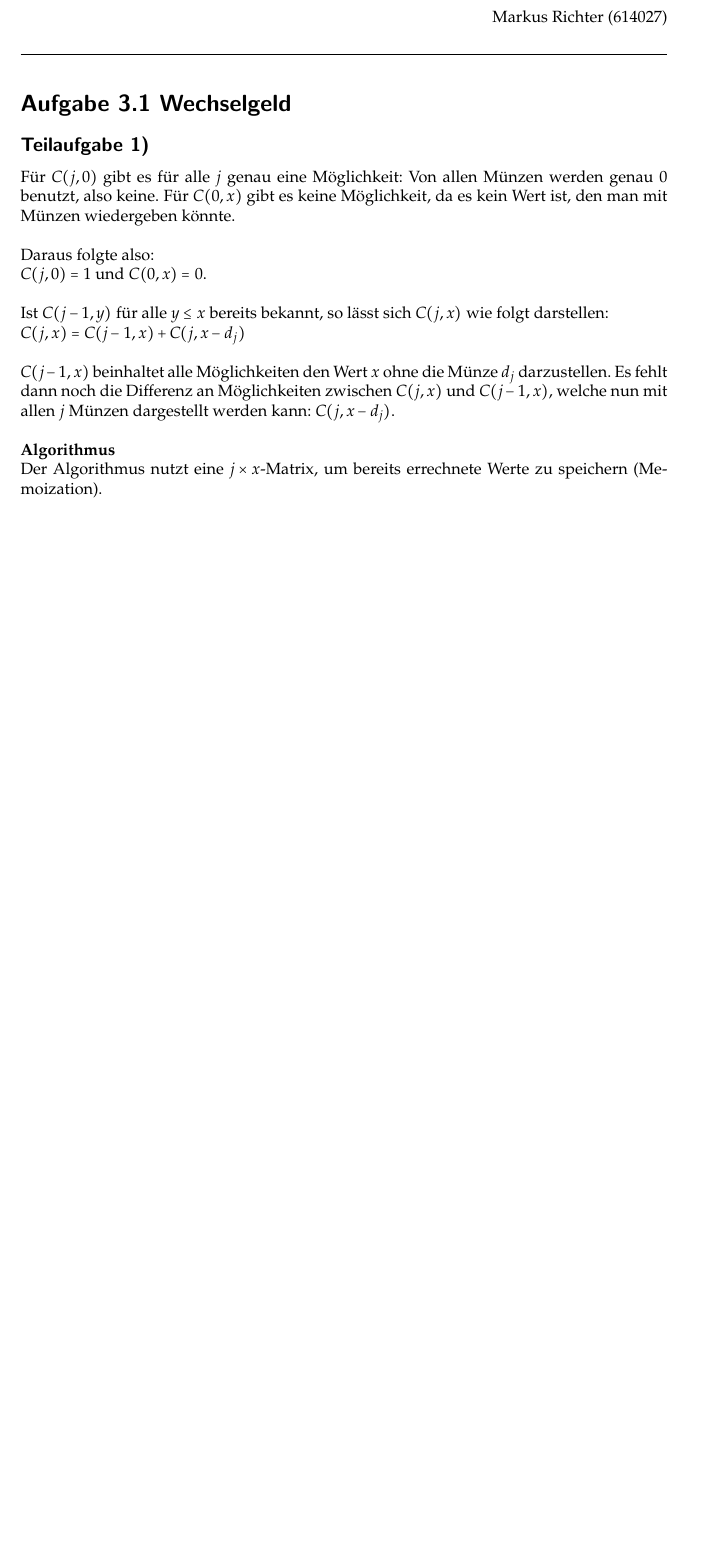
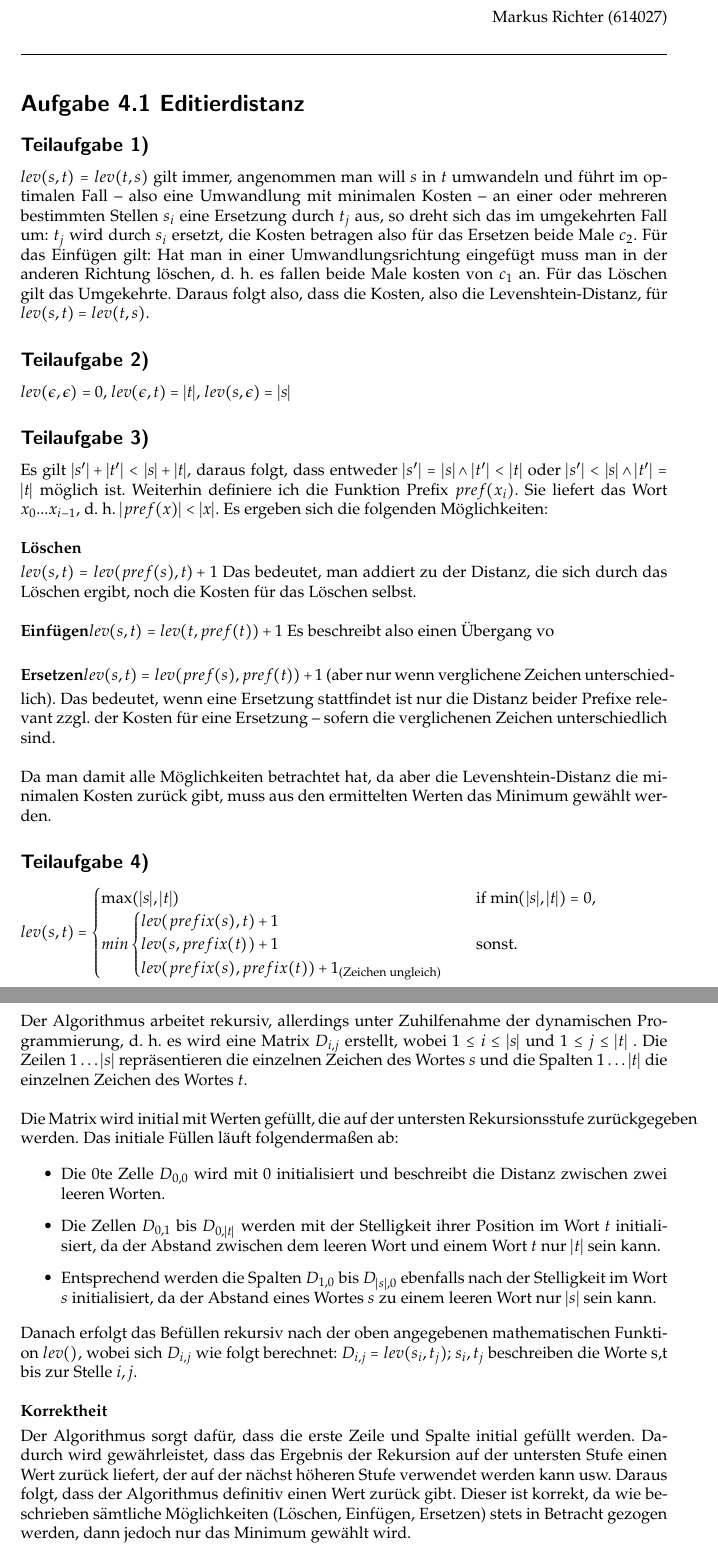
Before and after one commit to markusjudge/zeugs, a LaTeX document (UNI/5Semester/AlgoDesign/algo3.tex): part of page 1 of 4 before the commit and two parts of pages 1 and 2 of 5 after it, the two joined at a grey line, cut so that both start at the same text, the shorter picture padded with empty space. Compiled offline with pdfLaTeX.

```diff
--- a/UNI/5Semester/AlgoDesign/algo3.tex
+++ b/UNI/5Semester/AlgoDesign/algo3.tex
@@ -60,17 +60,61 @@
 \begin{flushright}Markus Richter (614027)\end{flushright}
 \rule{\textwidth}{.3mm}
 
-\section*{Aufgabe 3.1 Wechselgeld}
+\section*{Aufgabe 4.1 Editierdistanz}
 \subsection*{Teilaufgabe 1)}
-Für $C(j,0)$ gibt es für alle $j$ genau eine Möglichkeit: Von allen Münzen werden genau 0 benutzt, also keine. Für $C(0,x)$ gibt es keine Möglichkeit, da es kein Wert ist, den man mit Münzen wiedergeben könnte.\bigskip
 
-Daraus folgte also:\\
-$C(j,0)=1$ und $C(0,x)=0$.\bigskip
+$lev(s,t)=lev(t,s)$ gilt immer, angenommen man will $s$ in $t$ umwandeln und führt im optimalen Fall -- also eine Umwandlung mit minimalen Kosten -- an einer oder mehreren bestimmten Stellen $s_i$ eine Ersetzung durch $t_j$ aus, so dreht sich das im umgekehrten Fall um: $t_j$ wird durch $s_i$ ersetzt, die Kosten betragen also für das Ersetzen beide Male $c_2$. Für das Einfügen gilt: Hat man in einer Umwandlungsrichtung eingefügt muss man in der anderen Richtung löschen, d. h. es fallen beide Male kosten von $c_1$ an. Für das Löschen gilt das Umgekehrte. Daraus folgt also, dass die Kosten, also die Levenshtein-Distanz, für $lev(s,t)=lev(t,s) $.
 
-Ist $C(j-1,y)$ für alle $y\leq  x$ bereits bekannt, so lässt sich $C(j,x)$ wie folgt darstellen:\\
-$C(j,x)=C(j-1,x)+C(j,x-d_j)$\bigskip
+\subsection*{Teilaufgabe 2)}
+$lev(\epsilon,\epsilon)=0 $, $lev(\epsilon,t)=|t|$, $lev(s,\epsilon)=|s|$
 
-$C(j-1,x)$ beinhaltet alle Möglichkeiten den Wert $x$ ohne die Münze $d_j$ darzustellen. Es fehlt dann noch die Differenz an Möglichkeiten zwischen $C(j,x)$ und $C(j-1,x)$, welche nun mit allen $j$ Münzen dargestellt werden kann: $C(j,x-d_j)$.\bigskip
+\subsection*{Teilaufgabe 3)}
+Es gilt $|s'|+|t'|<|s|+|t|$, daraus folgt, dass entweder $|s'|=|s| \wedge |t'|<|t|$ oder $|s'|<|s|\wedge |t'|=|t|$ möglich ist. Weiterhin definiere ich die Funktion Prefix $pref(x_i)$. Sie liefert das Wort $x_0...x_{i-1}$, d. h. $|pref(x)|<|x|$. Es ergeben sich die folgenden Möglichkeiten:\bigskip
 
-\textbf{Algorithmus}\\
-Der Algorithmus nutzt eine $j\times x$-Matrix, um bereits errechnete Werte zu speichern (Memoization).\bigskip
+\textbf{Löschen}\smallskip
+
+$lev(s,t)=lev(pref(s),t)+1$
+Das bedeutet, man addiert zu der Distanz, die sich durch das Löschen ergibt, noch die Kosten für das Löschen selbst.\bigskip
+
+\textbf{Einfügen}\smallskip
+$lev(s,t)=lev(t,pref(t))+1$
+Es beschreibt also einen Übergang vo
+
+\bigskip
+
+\textbf{Ersetzen}\smallskip
+$lev(s,t)=lev(pref(s),pref(t))+1$ (aber nur wenn verglichene Zeichen unterschiedlich). Das bedeutet, wenn eine Ersetzung stattfindet ist nur die Distanz beider Prefixe relevant zzgl. der Kosten für eine Ersetzung -- sofern die verglichenen Zeichen unterschiedlich sind.\bigskip
+
+Da man damit alle Möglichkeiten betrachtet hat, da aber die Levenshtein-Distanz die minimalen Kosten zurück gibt, muss aus den ermittelten Werten das Minimum gewählt werden.
+
+\subsection*{Teilaufgabe 4)}
+
+$lev(s,t) = \begin{cases}
+
+\max(|s|,|t|) &\textrm{if $\min(|s|,|t|)=0$},\\
+    min \begin{cases}
+        lev(prefix(s),t)+1 & \\
+        lev(s,prefix(t))+1 & \\
+        lev(prefix(s),prefix(t)) + 1_{\textrm{(Zeichen ungleich)}}
+
+        \end{cases} & \textrm{sonst.}
+
+  \end{cases}      $
+
+Der Algorithmus arbeitet rekursiv, allerdings unter Zuhilfenahme der dynamischen Programmierung, d. h. es wird eine Matrix $D_{i,j}$ erstellt, wobei
+$1\leq i\leq |s|$ und $1\leq j \leq |t|$ . Die Zeilen $1\dots |s|$ repräsentieren die einzelnen Zeichen des Wortes $s$ und die Spalten $1\dots |t|$ die einzelnen Zeichen des Wortes $t$. \\
+
+Die Matrix wird initial mit Werten gefüllt, die auf der untersten Rekursionsstufe zurückgegeben werden. Das initiale Füllen läuft folgendermaßen ab:
+
+\begin{itemize}
+  \item Die 0te Zelle  $D_{0,0}$ wird mit $0$ initialisiert und beschreibt die Distanz zwischen zwei leeren Worten.
+  \item Die Zellen $D_{0,1}$ bis $D_{0,|t|}$ werden mit der Stelligkeit ihrer Position im Wort $t$ initialisiert, da der Abstand zwischen dem leeren Wort und einem Wort $t$ nur $|t|$ sein kann.
+  \item Entsprechend werden die Spalten $D_{1,0}$ bis $D_{|s|,0}$ ebenfalls nach der Stelligkeit im Wort $s$ initialisiert, da der Abstand eines Wortes $s$ zu einem leeren Wort nur $|s|$ sein kann.
+\end{itemize}
+
+Danach erfolgt das Befüllen rekursiv nach der oben angegebenen mathematischen Funktion $lev()$, wobei sich $D_{i,j}$ wie folgt berechnet:
+$D_{i,j}=lev(s_{i},t_{j})$; $s_{i}, t_{j}$ beschreiben die Worte s,t bis zur Stelle $i,j$. \bigskip
+
+\textbf{Korrektheit}\smallskip
+
+Der Algorithmus sorgt dafür, dass die erste Zeile und Spalte initial gefüllt werden. Dadurch wird gewährleistet, dass das Ergebnis der Rekursion auf der untersten Stufe einen Wert zurück liefert, der auf der nächst höheren Stufe verwendet werden kann usw. Daraus folgt, dass der Algorithmus definitiv einen Wert zurück gibt. Dieser ist korrekt, da wie beschrieben sämtliche Möglichkeiten (Löschen, Einfügen, Ersetzen) stets in Betracht gezogen werden, dann jedoch nur das Minimum gewählt wird.\bigskip
```
Also changed, not shown: UNI/5Semester/Seminar/Literatur/apache_cookbook_2nd_edition.pdf (deleted), UNI/5Semester/Seminar/Literatur/apache_the_definitive_guide_third_edition.pdf (deleted), UNI/5Semester/Seminar/Literatur/cho-server.pdf (deleted), UNI/5Semester/Seminar/Literatur/rfc2616.pdf (deleted), UNI/5Semester/Seminar/Literatur/seminar_webserver.pdf (deleted), UNI/5Semester/Seminar/Literatur/submosdi.pdf (deleted), UNI/5Semester/Seminar/Literatur/web-server-jfp.pdf (deleted), UNI/5Semester/Seminar/Literatur/webserver.pdf (deleted), UNI/5Semester/Seminar/seminar_webserver.pdf, UNI/5Semester/AlgoDesign/algo3.tex (11 more changed lines), 6 other files.
